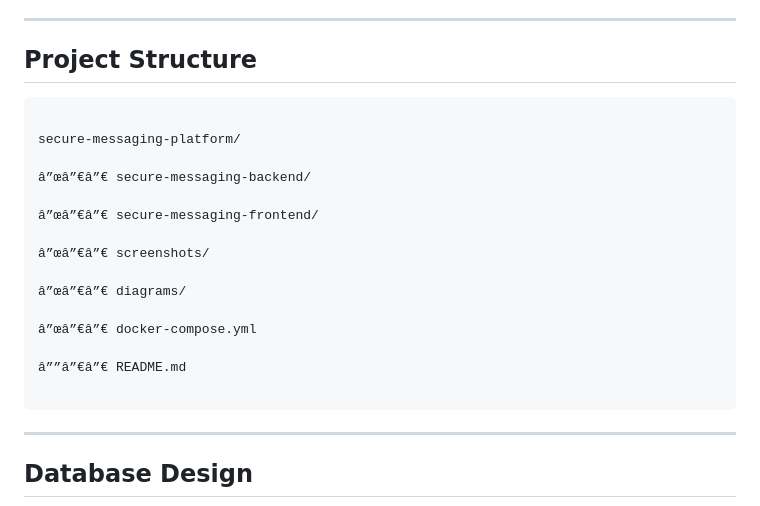
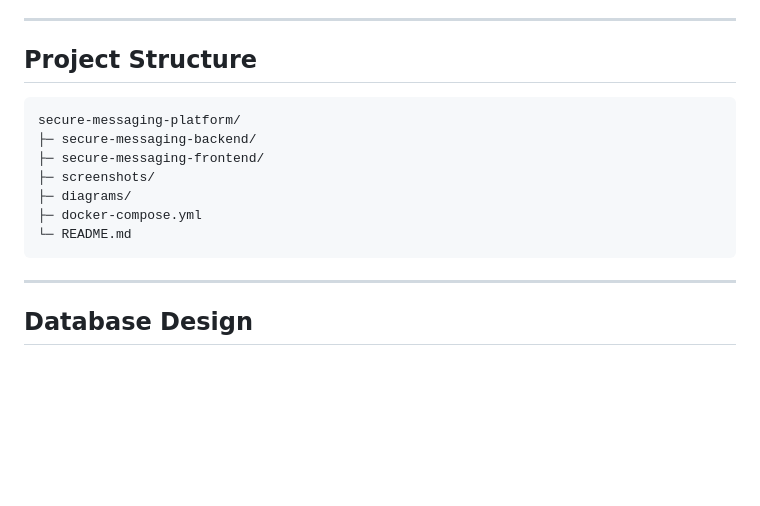
Before and after one commit to ThereseK02/secure-messaging-platform, a Markdown page: README.md, the part around the change. GitHub-like rendering; blank space fills up the shorter version.

Commit message:
Fix project structure encoding

````diff
--- a/README.md
+++ b/README.md
@@ -215,21 +215,13 @@ This architecture provides a clear separation of concerns between the presentati
 
 
 ```text
-
 secure-messaging-platform/
-
-â”œâ”€â”€ secure-messaging-backend/
-
-â”œâ”€â”€ secure-messaging-frontend/
-
-â”œâ”€â”€ screenshots/
-
-â”œâ”€â”€ diagrams/
-
-â”œâ”€â”€ docker-compose.yml
-
-â””â”€â”€ README.md
-
+├─ secure-messaging-backend/
+├─ secure-messaging-frontend/
+├─ screenshots/
+├─ diagrams/
+├─ docker-compose.yml
+└─ README.md
 ```
 
 ---
````
